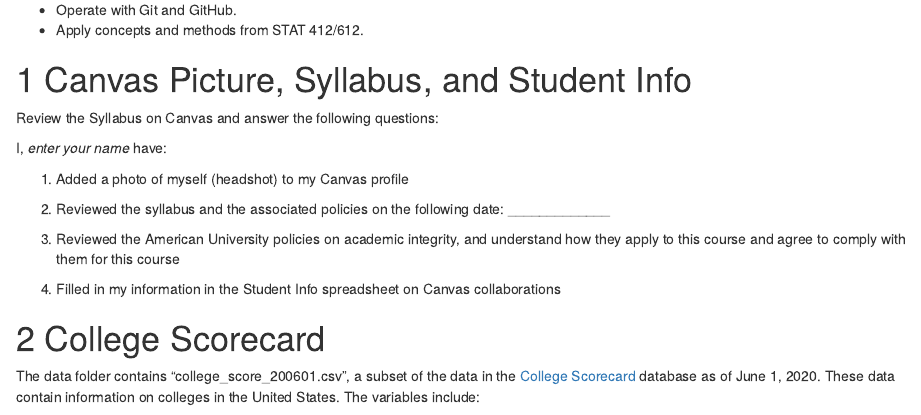
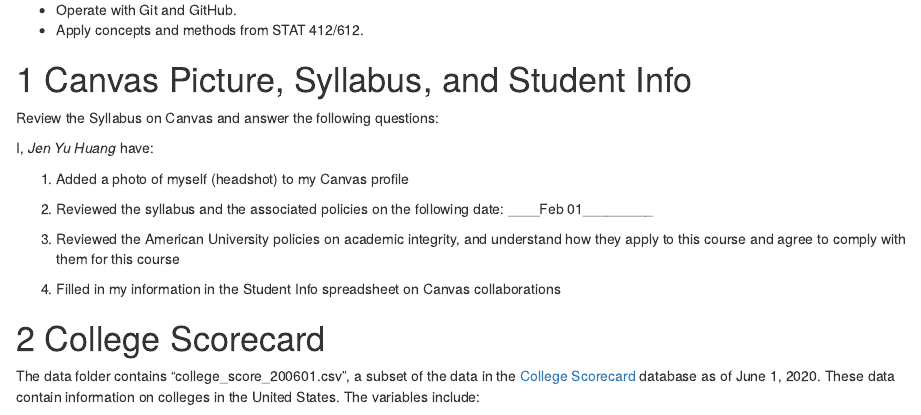
Before and after one commit to STAT-413-613-21S/HW_01_Git-and-GitHub, an R Markdown document (hw_01_JenYuHuang.Rmd): the page in a window 1100 px wide, from 620 px down. Rendered offline with R 4.5, knitr and Pandoc, with nearby package versions.

Commit message:
test commit

```diff
--- a/hw_01_JenYuHuang.Rmd
+++ b/hw_01_JenYuHuang.Rmd
@@ -47,11 +47,11 @@ Analysis Elements: Rename the starter file under the analysis directory as `hw_0
 # Canvas Picture, Syllabus, and Student Info
 Review the Syllabus on Canvas and answer the following questions:
 
-I, *enter your name*  have:
+I, *Jen Yu Huang*  have:
 
 1. Added a photo of myself (headshot) to my Canvas profile
 
-2. Reviewed the syllabus and the associated policies on the following date: _____________
+2. Reviewed the syllabus and the associated policies on the following date: ____Feb 01_________
 
 3. Reviewed the American University policies on academic integrity, and understand how they apply to this course and  agree to comply with them for this course
 
```
Also changed, not shown: hw_01_JenYuHuang.Rmd (4 more changed lines).
